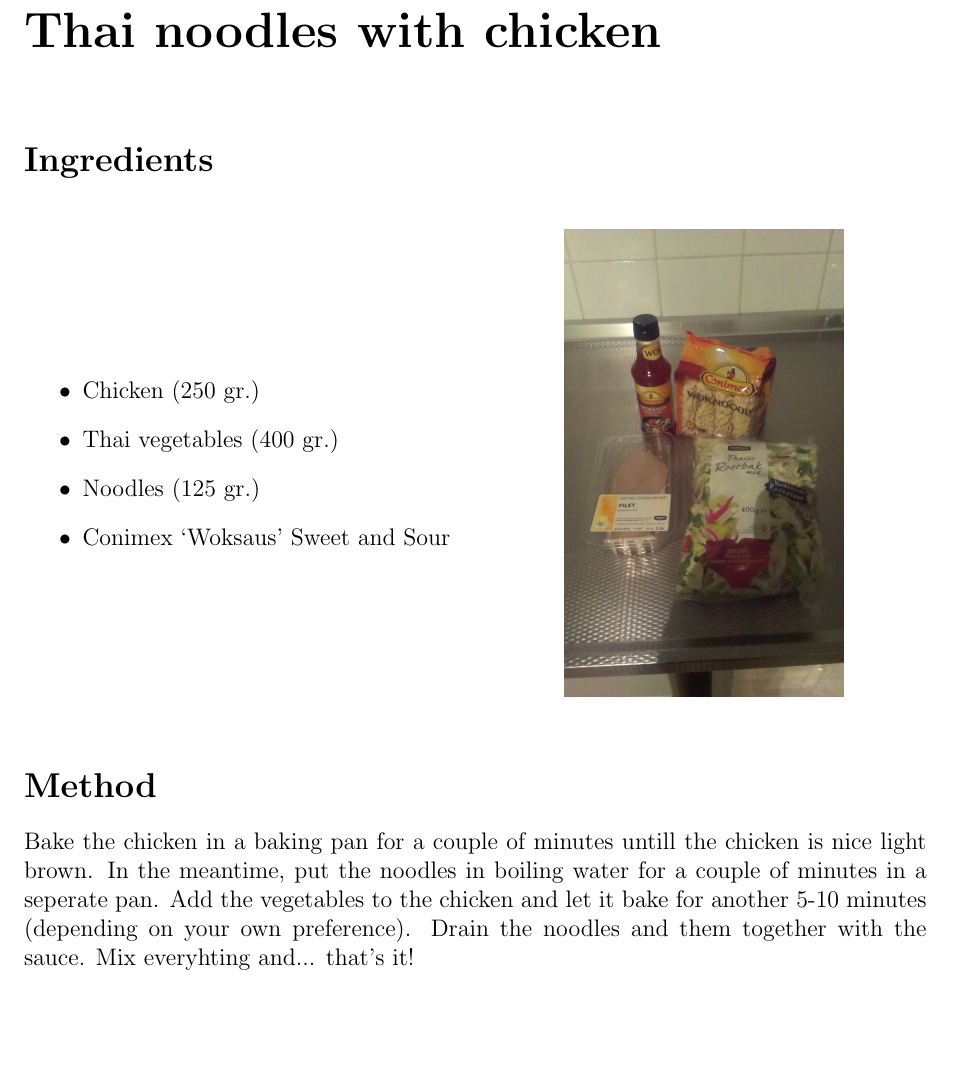
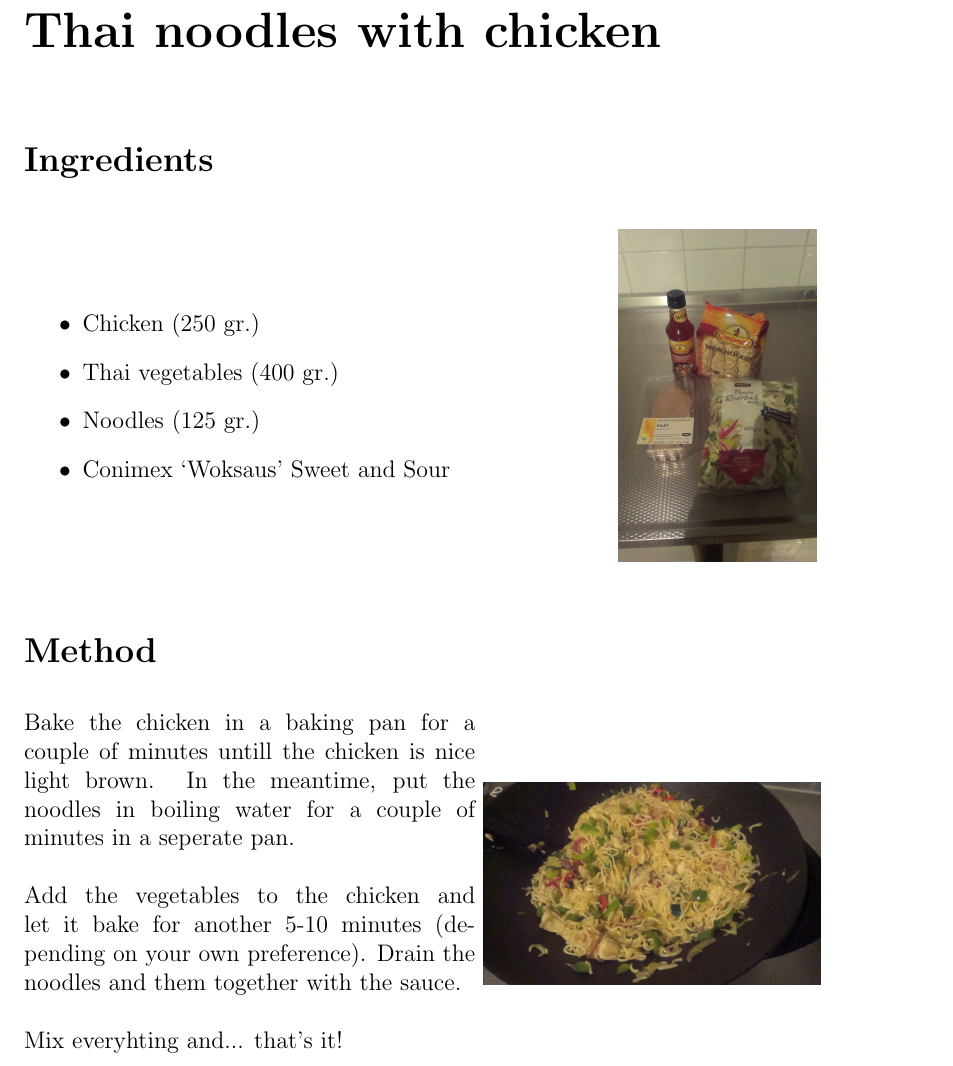
Before and after one commit to roeltielen/Cookery-book, a LaTeX document (Book/CookeryBook.tex): part of page 3 of 3, cut so that both start at the same text, the shorter picture padded with empty space. Compiled offline with pdfLaTeX.

Commit message:
Figure endresults added

```diff
--- a/Book/CookeryBook.tex
+++ b/Book/CookeryBook.tex
@@ -45,14 +45,26 @@
 \item Conimex `Woksaus' Sweet and Sour
 \end{itemize}
 \end{minipage}
-\begin{minipage}{0.4\textwidth}
-
-	\includegraphics[scale=0.09]{Images/noodles_ingredients.jpg}
+\begin{minipage}{0.3\textwidth}
+	\includegraphics[width=35mm,scale=0.07]{Images/noodles_ingredients.jpg}
 \end{minipage}
 \end{figure}
 
 
 \section*{Method}
-Bake the chicken in a baking pan for a couple of minutes untill the chicken is nice light brown. In the meantime, put the noodles in boiling water for a couple of minutes in a seperate pan.
-Add the vegetables to the chicken and let it bake for another $5$-$10$ minutes (depending on your own preference). Drain the noodles and them together with the sauce. Mix everyhting and... that's it!
+
+\begin{figure}[h]
+
+\begin{minipage}{0.5\textwidth}
+Bake the chicken in a baking pan for a couple of minutes untill the chicken is nice light brown. In the meantime, put the noodles in boiling water for a couple of minutes in a seperate pan. \\
+\\
+Add the vegetables to the chicken and let it bake for another $5$-$10$ minutes (depending on your own preference). Drain the noodles and them together with the sauce. \\
+\\
+Mix everyhting and... that's it!
+
+\end{minipage}
+\begin{minipage}{0.4\textwidth}
+	\includegraphics[scale=0.065]{Images/noodles.jpg}
+\end{minipage}
+\end{figure}
 \end{document}
```
Also changed, not shown: Book/CookeryBook.pdf, Book/Images/noodles.jpg (added), Book/CookeryBook.tex (2 more changed lines), 2 other files.
